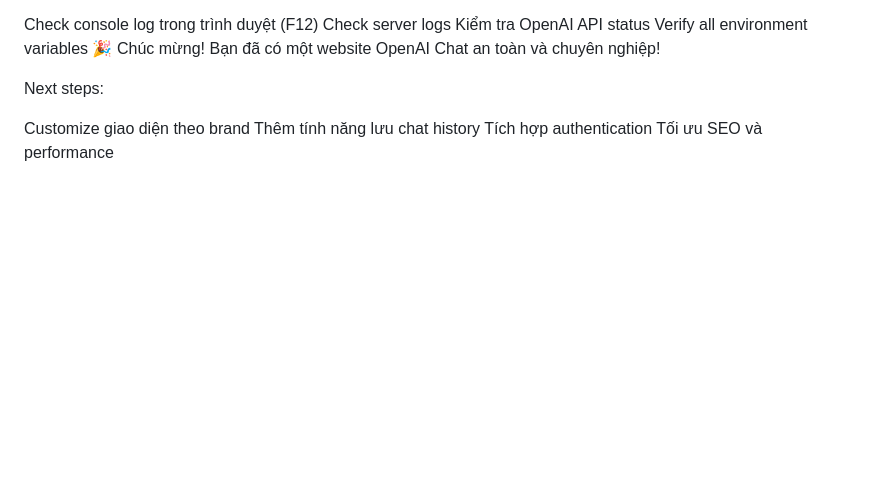
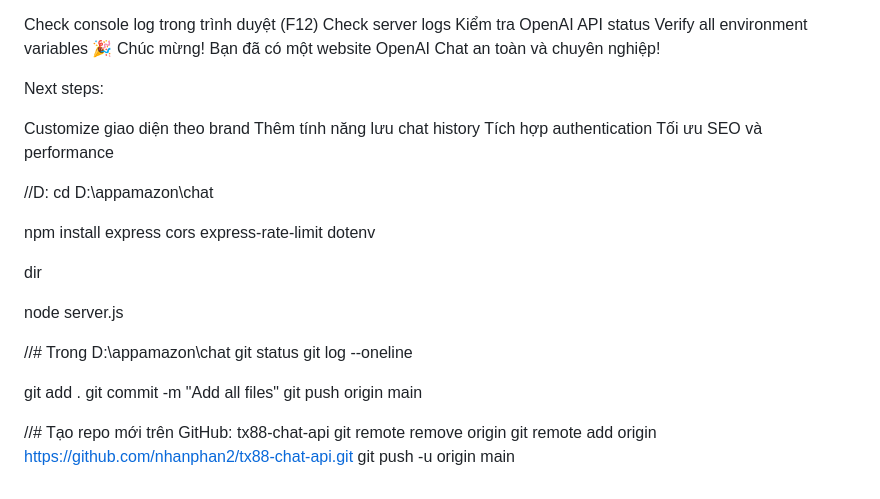
Before and after one commit to nhanphan2/edus-ai-deep, a Markdown page: README.md, the part around the change. GitHub-like rendering; blank space fills up the shorter version.

Commit message:
Add all files

```diff
--- a/README.md
+++ b/README.md
@@ -140,3 +140,26 @@ Customize giao diện theo brand
 Thêm tính năng lưu chat history
 Tích hợp authentication
 Tối ưu SEO và performance
+
+
+//D:
+cd D:\appamazon\chat
+
+npm install express cors express-rate-limit dotenv
+
+dir
+
+node server.js
+
+//# Trong D:\appamazon\chat
+git status
+git log --oneline
+
+git add .
+git commit -m "Add all files"
+git push origin main
+
+//# Tạo repo mới trên GitHub: tx88-chat-api
+git remote remove origin
+git remote add origin https://github.com/nhanphan2/tx88-chat-api.git
+git push -u origin main
```
